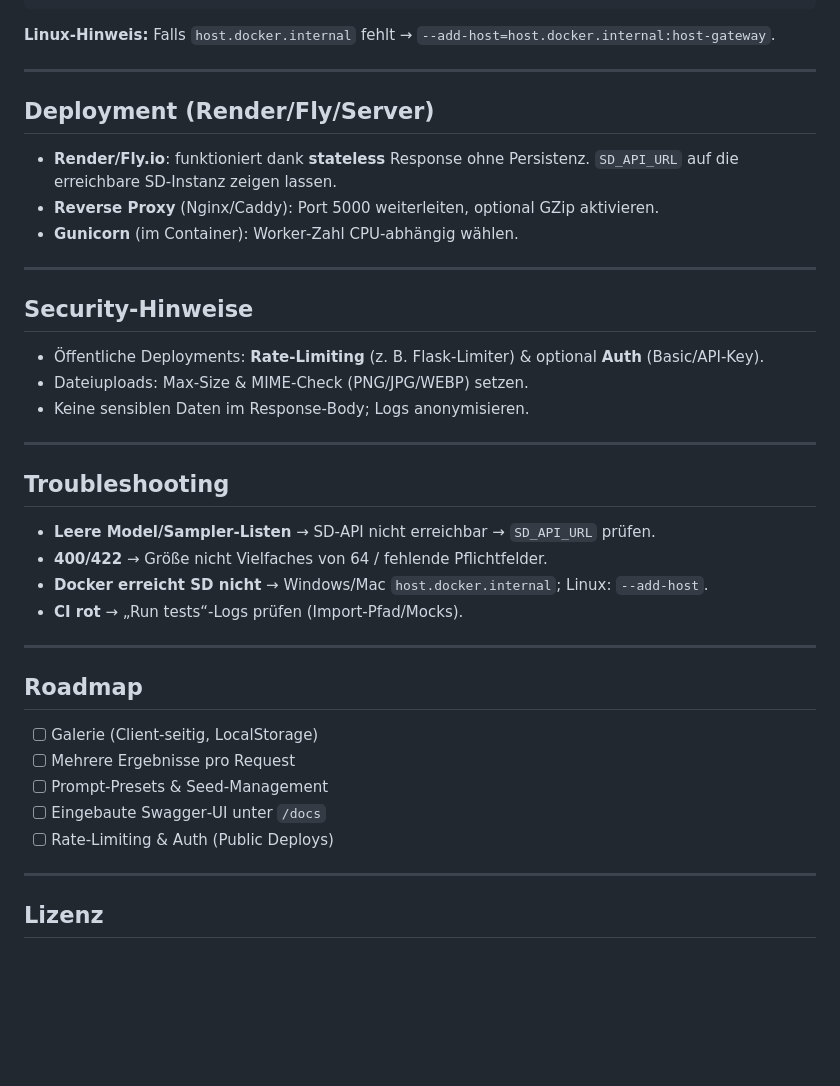
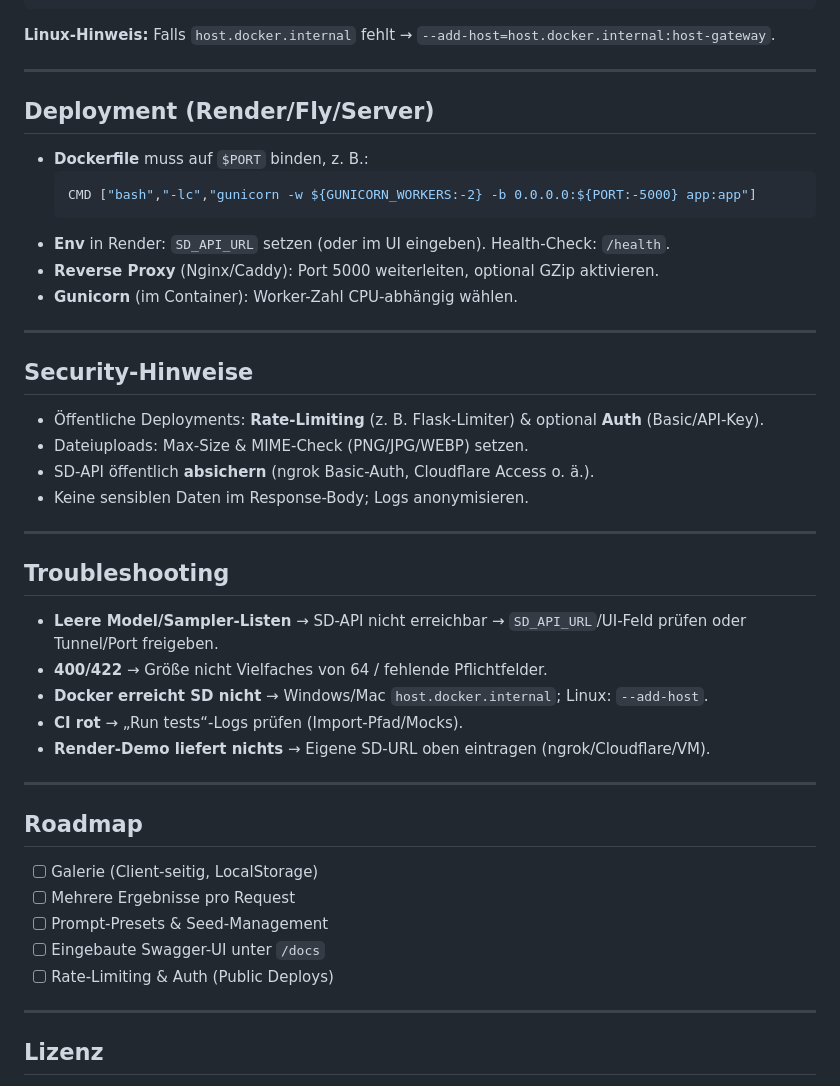
Before and after one commit to Sabi1337/AI-Bildgenerator-mit-Stable-Diffusion, a Markdown page: README.md, the part around one of its changes. Rendered like a GitHub page; blank space fills up the shorter version.

````diff
--- a/README.md
+++ b/README.md
@@ -240,38 +275,44 @@ services:
     restart: unless-stopped
 ```
 
-**Linux‑Hinweis:** Falls `host.docker.internal` fehlt → `--add-host=host.docker.internal:host-gateway`.
+**Linux-Hinweis:** Falls `host.docker.internal` fehlt → `--add-host=host.docker.internal:host-gateway`.
 
 ---
 
 ## Deployment (Render/Fly/Server)
-- **Render/Fly.io**: funktioniert dank **stateless** Response ohne Persistenz. `SD_API_URL` auf die erreichbare SD‑Instanz zeigen lassen.
+- **Dockerfile** muss auf `$PORT` binden, z. B.:
+  ```dockerfile
+  CMD ["bash","-lc","gunicorn -w ${GUNICORN_WORKERS:-2} -b 0.0.0.0:${PORT:-5000} app:app"]
+  ```
+- **Env** in Render: `SD_API_URL` setzen (oder im UI eingeben). Health-Check: `/health`.
 - **Reverse Proxy** (Nginx/Caddy): Port 5000 weiterleiten, optional GZip aktivieren.
-- **Gunicorn** (im Container): Worker‑Zahl CPU‑abhängig wählen.
+- **Gunicorn** (im Container): Worker-Zahl CPU-abhängig wählen.
 
 ---
 
-## Security‑Hinweise
-- Öffentliche Deployments: **Rate‑Limiting** (z. B. Flask‑Limiter) & optional **Auth** (Basic/API‑Key).
-- Dateiuploads: Max‑Size & MIME‑Check (PNG/JPG/WEBP) setzen.
-- Keine sensiblen Daten im Response‑Body; Logs anonymisieren.
+## Security-Hinweise
+- Öffentliche Deployments: **Rate-Limiting** (z. B. Flask-Limiter) & optional **Auth** (Basic/API-Key).
+- Dateiuploads: Max-Size & MIME-Check (PNG/JPG/WEBP) setzen.
+- SD-API öffentlich **absichern** (ngrok Basic-Auth, Cloudflare Access o. ä.).
+- Keine sensiblen Daten im Response-Body; Logs anonymisieren.
 
 ---
 
 ## Troubleshooting
-- **Leere Model/Sampler‑Listen** → SD‑API nicht erreichbar → `SD_API_URL` prüfen.
+- **Leere Model/Sampler-Listen** → SD-API nicht erreichbar → `SD_API_URL`/UI-Feld prüfen oder Tunnel/Port freigeben.
 - **400/422** → Größe nicht Vielfaches von 64 / fehlende Pflichtfelder.
 - **Docker erreicht SD nicht** → Windows/Mac `host.docker.internal`; Linux: `--add-host`.
-- **CI rot** → „Run tests“‑Logs prüfen (Import‑Pfad/Mocks).
+- **CI rot** → „Run tests“-Logs prüfen (Import-Pfad/Mocks).
+- **Render-Demo liefert nichts** → Eigene SD-URL oben eintragen (ngrok/Cloudflare/VM).
 
 ---
 
 ## Roadmap
-- [ ] Galerie (Client‑seitig, LocalStorage)
+- [ ] Galerie (Client-seitig, LocalStorage)
 - [ ] Mehrere Ergebnisse pro Request
-- [ ] Prompt‑Presets & Seed‑Management
-- [ ] Eingebaute Swagger‑UI unter `/docs`
-- [ ] Rate‑Limiting & Auth (Public Deploys)
+- [ ] Prompt-Presets & Seed-Management
+- [ ] Eingebaute Swagger-UI unter `/docs`
+- [ ] Rate-Limiting & Auth (Public Deploys)
 
 ---
 
````
Also changed, not shown: other parts of README.md (+64 -29 lines).
